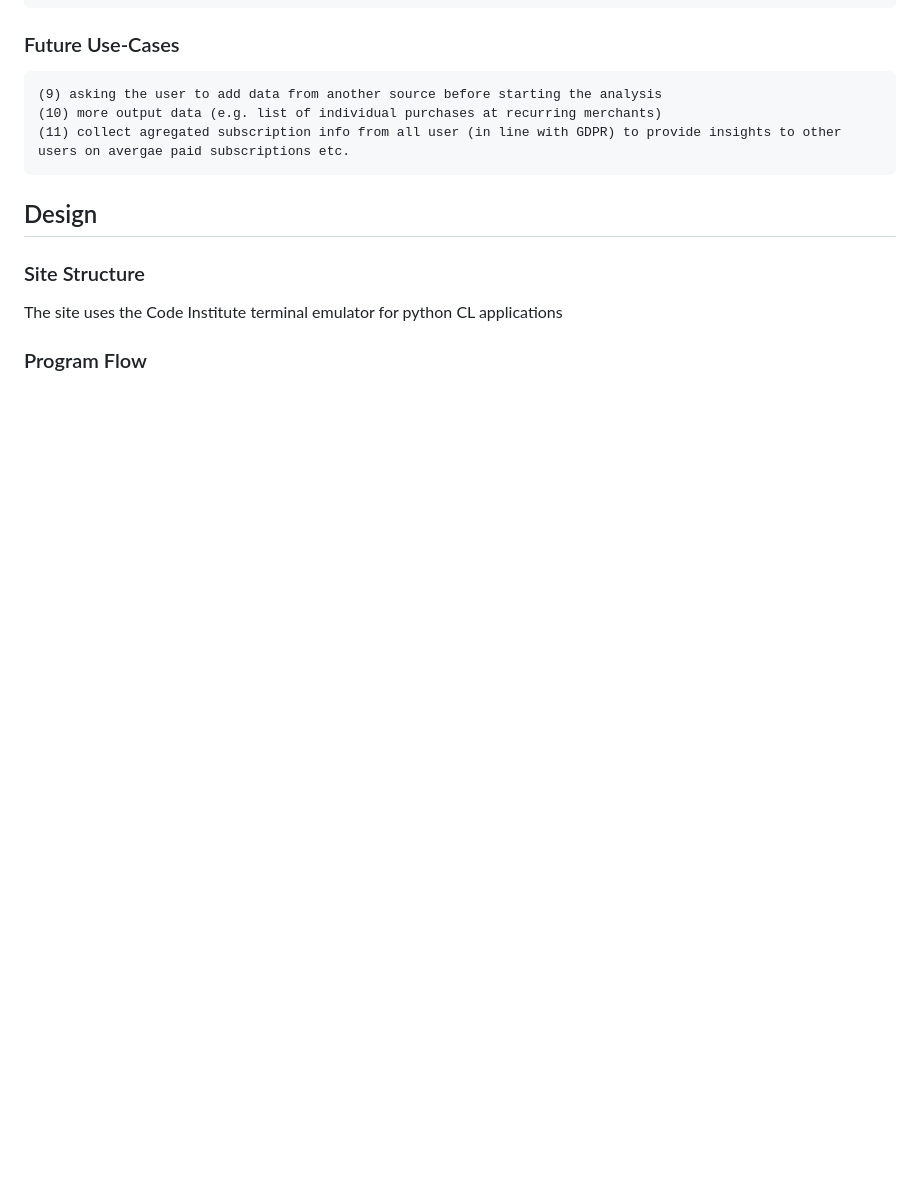
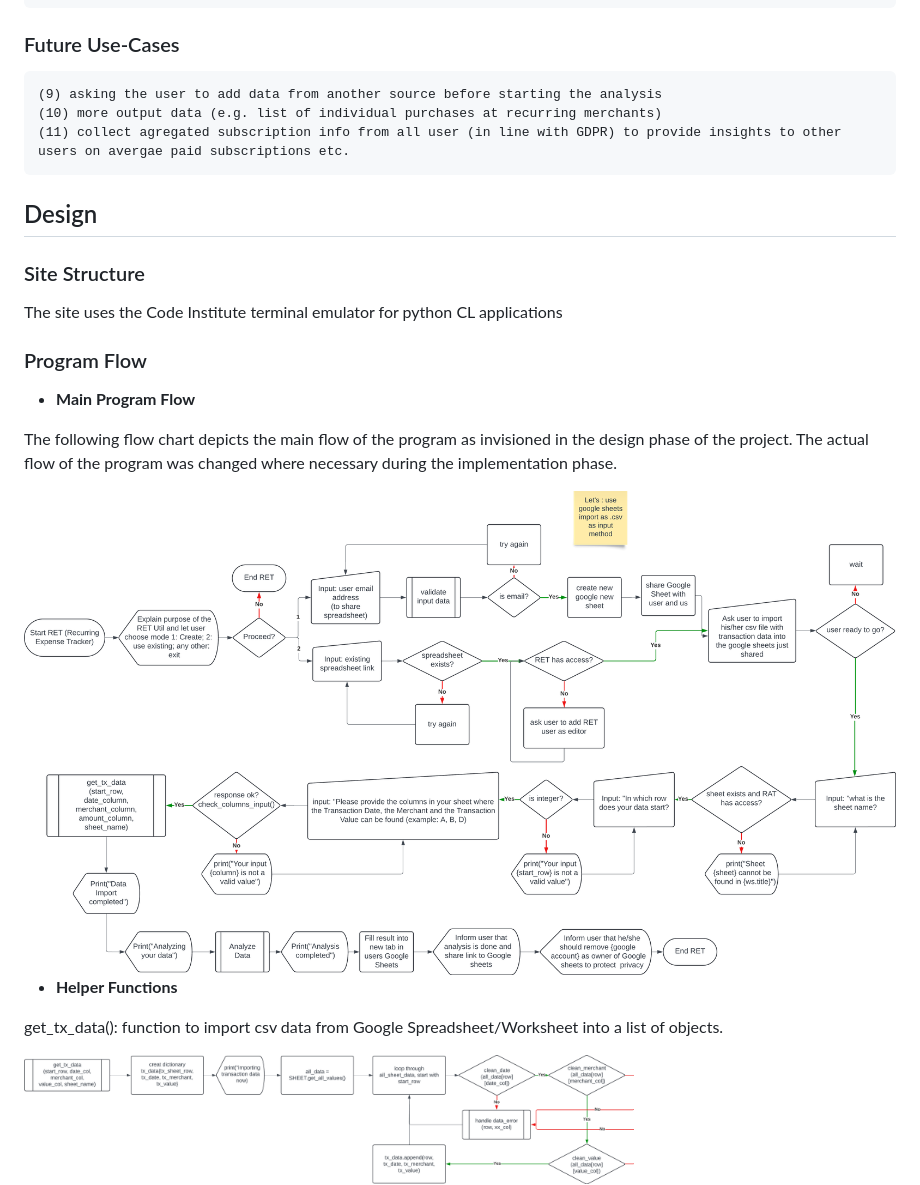
Before and after one commit to troeske/recurring-expenses-tracker, a Markdown page: README.md, the part around the change printed below. GitHub-like rendering; pictures changed too: media/RET_helper_function-get_tx_data.png (added), media/RET_main_flow.png (added); blank space fills up the shorter version.

Commit message:
add: forgotten flow charts to readme

```diff
--- a/README.md
+++ b/README.md
@@ -40,3 +40,17 @@ The result of the analysis will be provided in a new worksheet with the default
 The site uses the Code Institute terminal emulator for python CL applications
 
 ### Program Flow
+- __Main Program Flow__
+
+The following flow chart depicts the main flow of the program as invisioned in the design phase of the project. The actual flow of the program was changed where necessary during the implementation phase.
+
+<img src="media/RET_main_flow.png"  width="100%" height="auto" alt="RET Main Programm Flow">
+
+
+
+- __Helper Functions__
+
+get_tx_data(): function to import csv data from Google Spreadsheet/Worksheet into a list of objects.
+
+<img src="media/RET_helper_function-get_tx_data.png"  width="70%" height="auto" alt="RET Helper Function flow: get_tx_data">
+
```
Also changed, not shown: other parts of README.md (+21 -0 lines), media/RET_helper_function-clean_date.png (added), media/RET_helper_function-clean_merchant.png (added), media/RET_main_function-analyze_data.png (added).
